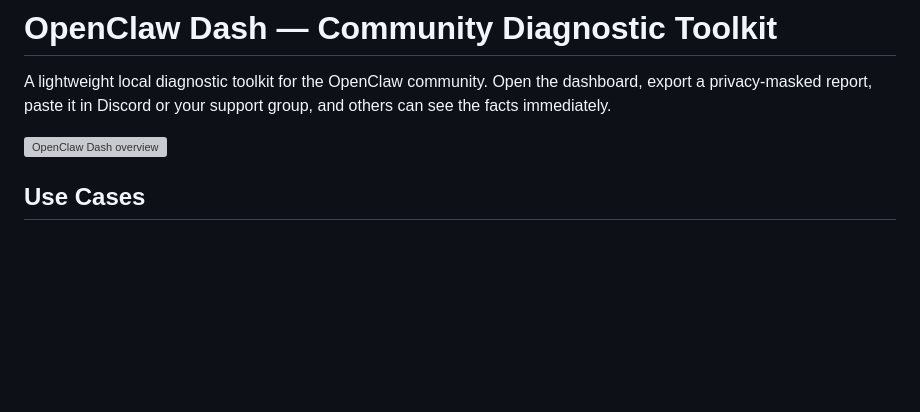
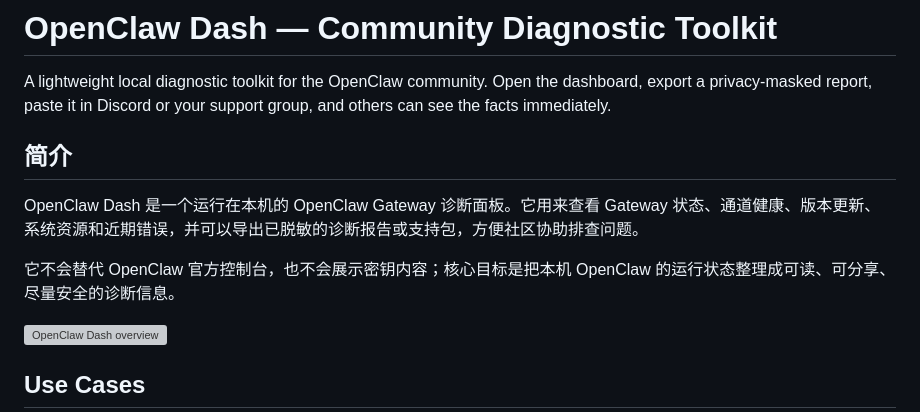
Before and after one commit to Micar2024/openclaw-dash, a Markdown page: README.md, the part around the change. GitHub-like rendering; blank space fills up the shorter version; grey boxes are pictures that could not be loaded.

Commit message:
Add Chinese README overview

```diff
--- a/README.md
+++ b/README.md
@@ -1,6 +1,12 @@
 # OpenClaw Dash — Community Diagnostic Toolkit
 
 A lightweight local diagnostic toolkit for the OpenClaw community. Open the dashboard, export a privacy-masked report, paste it in Discord or your support group, and others can see the facts immediately.
+
+## 简介
+
+OpenClaw Dash 是一个运行在本机的 OpenClaw Gateway 诊断面板。它用来查看 Gateway 状态、通道健康、版本更新、系统资源和近期错误，并可以导出已脱敏的诊断报告或支持包，方便社区协助排查问题。
+
+它不会替代 OpenClaw 官方控制台，也不会展示密钥内容；核心目标是把本机 OpenClaw 的运行状态整理成可读、可分享、尽量安全的诊断信息。
 
 ![OpenClaw Dash overview](docs/images/dashboard-overview.svg)
 
```
